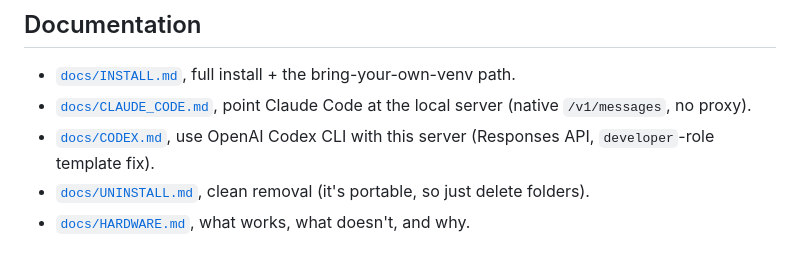
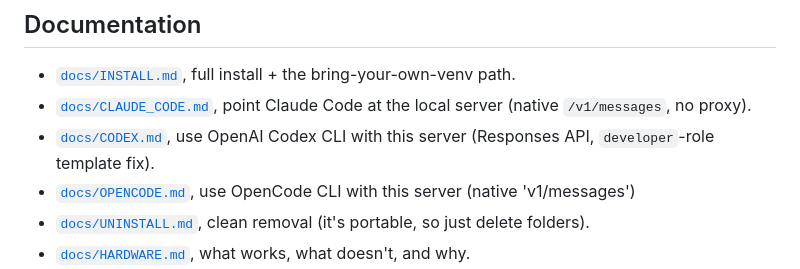
Before and after one commit to nikolatesla20/qwen3.6-windows-server, a Markdown page: README.md, the part around the change. Drawn GitHub-style.

Commit message:
add opencode docs

```diff
--- a/README.md
+++ b/README.md
@@ -317,6 +317,7 @@ inside this launcher's portable zip.
 - [`docs/INSTALL.md`](docs/INSTALL.md), full install + the bring-your-own-venv path.
 - [`docs/CLAUDE_CODE.md`](docs/CLAUDE_CODE.md), point Claude Code at the local server (native `/v1/messages`, no proxy).
 - [`docs/CODEX.md`](docs/CODEX.md), use OpenAI Codex CLI with this server (Responses API, `developer`-role template fix).
+- [`docs/OPENCODE.md`](docs/OPENCODE.md), use OpenCode CLI with this server (native 'v1/messages')
 - [`docs/UNINSTALL.md`](docs/UNINSTALL.md), clean removal (it's portable, so just delete folders).
 - [`docs/HARDWARE.md`](docs/HARDWARE.md), what works, what doesn't, and why.
 - [`docs/COMPARISON.md`](docs/COMPARISON.md), how this stacks up against Ollama, LM Studio, llama.cpp, Docker, and WSL2.
```
Also changed, not shown: docs/OPENCODE.md (added, +56 -0 lines).
